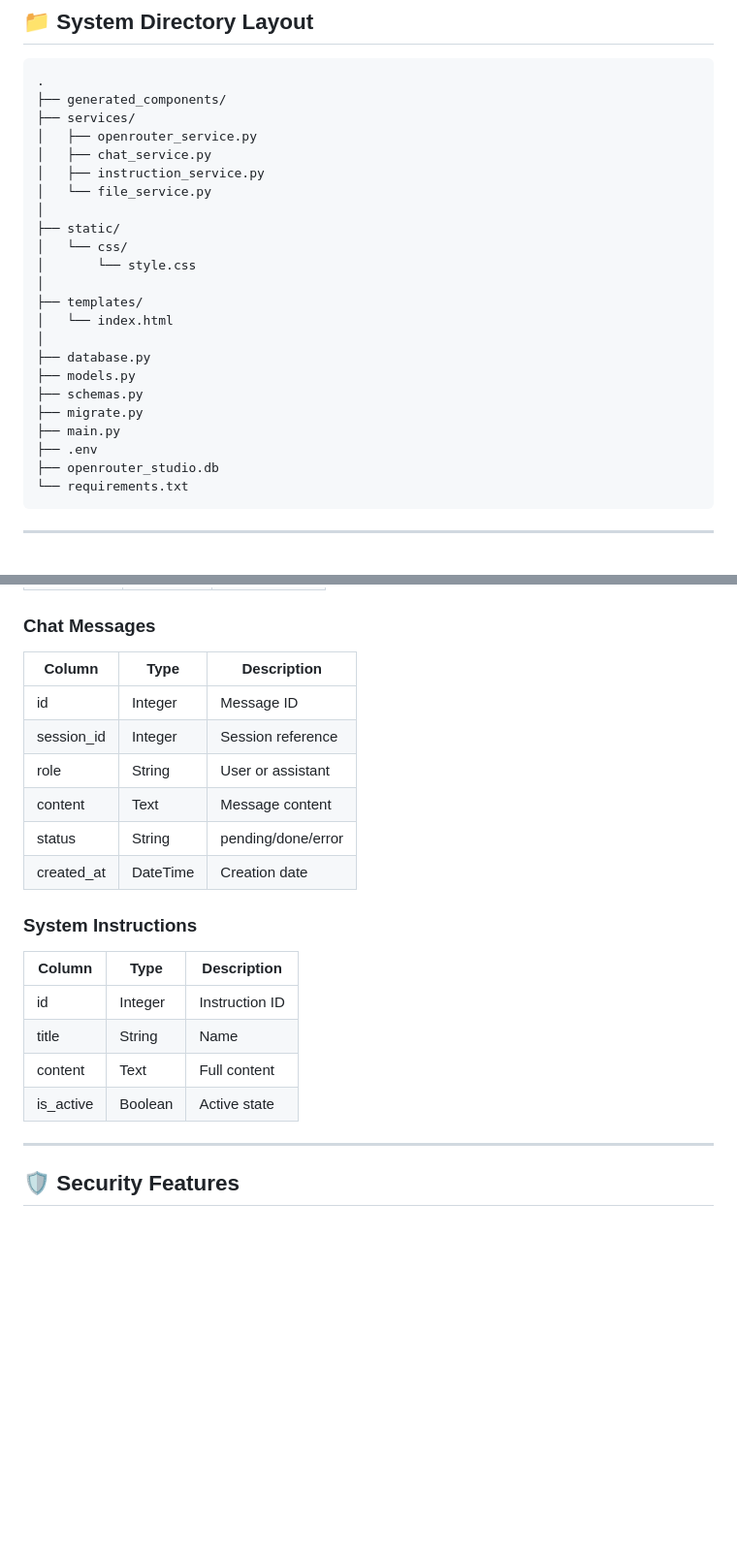
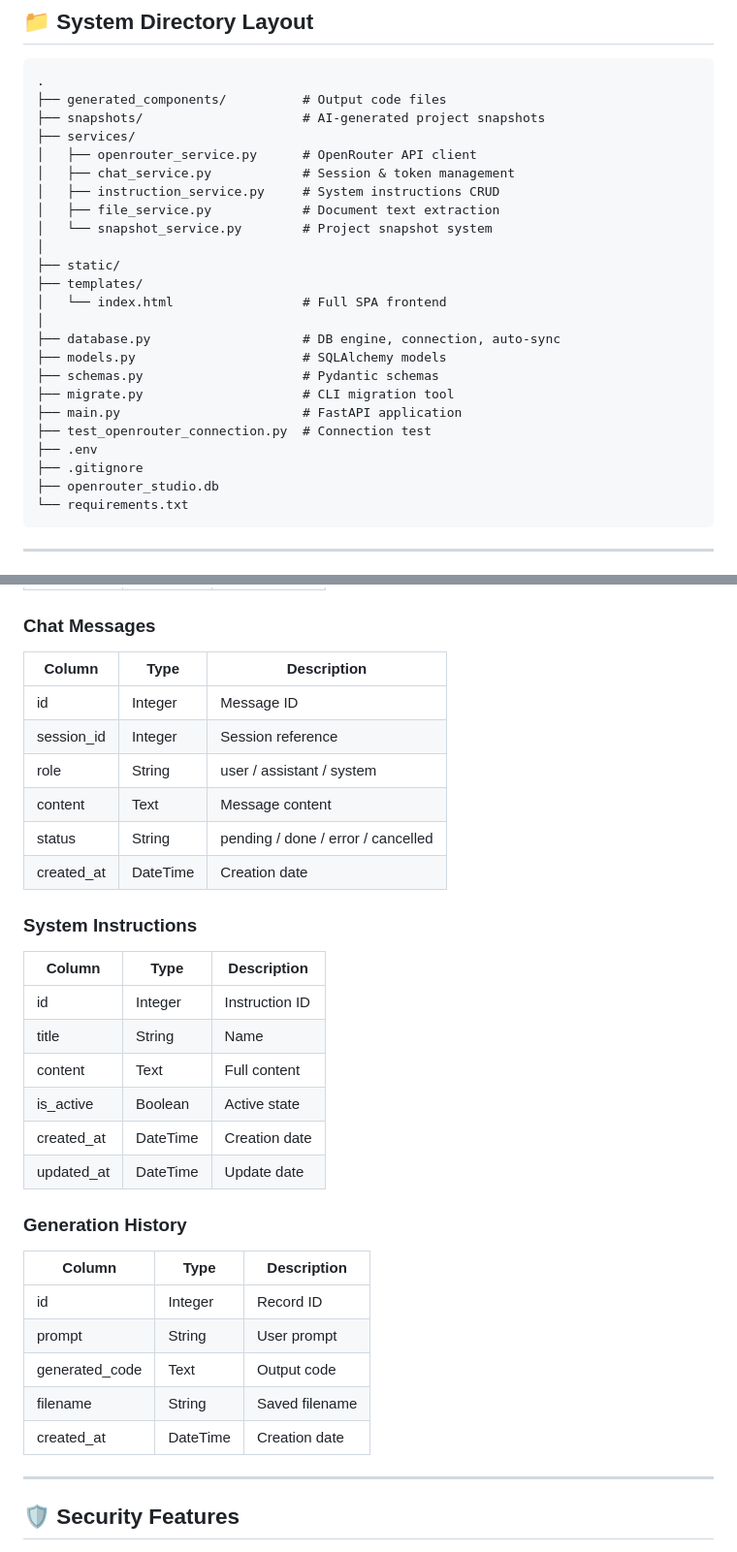
Before and after one commit to saeidsaadatigero/OpenRouter_API_aggregator_with-Owl-Alpha, a Markdown page: README.md, 2 parts joined by grey strips. Shown at 97% size. Rendered like a GitHub page; blank space fills up the shorter version.

````diff
--- a/README.md
+++ b/README.md
@@ -218,26 +226,27 @@ curl -X POST http://localhost:8000/api/sync-to-sqlite
 
 ```plaintext
 .
-├── generated_components/
+├── generated_components/          # Output code files
+├── snapshots/                     # AI-generated project snapshots
 ├── services/
-│   ├── openrouter_service.py
-│   ├── chat_service.py
-│   ├── instruction_service.py
-│   └── file_service.py
+│   ├── openrouter_service.py      # OpenRouter API client
+│   ├── chat_service.py            # Session & token management
+│   ├── instruction_service.py     # System instructions CRUD
+│   ├── file_service.py            # Document text extraction
+│   └── snapshot_service.py        # Project snapshot system
 │
 ├── static/
-│   └── css/
-│       └── style.css
+├── templates/
+│   └── index.html                 # Full SPA frontend
 │
-├── templates/
-│   └── index.html
-│
-├── database.py
-├── models.py
-├── schemas.py
-├── migrate.py
-├── main.py
+├── database.py                    # DB engine, connection, auto-sync
+├── models.py                      # SQLAlchemy models
+├── schemas.py                     # Pydantic schemas
+├── migrate.py                     # CLI migration tool
+├── main.py                        # FastAPI application
+├── test_openrouter_connection.py  # Connection test
 ├── .env
+├── .gitignore
 ├── openrouter_studio.db
 └── requirements.txt
 ```
@@ -257,23 +266,35 @@ curl -X POST http://localhost:8000/api/sync-to-sqlite
 
 ### Chat Messages
 
-| Column     | Type     | Description        |
-| ---------- | -------- | ------------------ |
-| id         | Integer  | Message ID         |
-| session_id | Integer  | Session reference  |
-| role       | String   | User or assistant  |
-| content    | Text     | Message content    |
-| status     | String   | pending/done/error |
-| created_at | DateTime | Creation date      |
+| Column     | Type     | Description                      |
+| ---------- | -------- | -------------------------------- |
+| id         | Integer  | Message ID                       |
+| session_id | Integer  | Session reference                |
+| role       | String   | user / assistant / system        |
+| content    | Text     | Message content                  |
+| status     | String   | pending / done / error / cancelled |
+| created_at | DateTime | Creation date                    |
 
 ### System Instructions
 
-| Column    | Type    | Description    |
-| --------- | ------- | -------------- |
-| id        | Integer | Instruction ID |
-| title     | String  | Name           |
-| content   | Text    | Full content   |
-| is_active | Boolean | Active state   |
+| Column     | Type     | Description    |
+| ---------- | -------- | -------------- |
+| id         | Integer  | Instruction ID |
+| title      | String   | Name           |
+| content    | Text     | Full content   |
+| is_active  | Boolean  | Active state   |
+| created_at | DateTime | Creation date  |
+| updated_at | DateTime | Update date    |
+
+### Generation History
+
+| Column         | Type     | Description     |
+| -------------- | -------- | --------------- |
+| id             | Integer  | Record ID       |
+| prompt         | String   | User prompt     |
+| generated_code | Text     | Output code     |
+| filename       | String   | Saved filename  |
+| created_at     | DateTime | Creation date   |
 
 ---
 
````
Also changed, not shown: other parts of README.md (+106 -65 lines).
